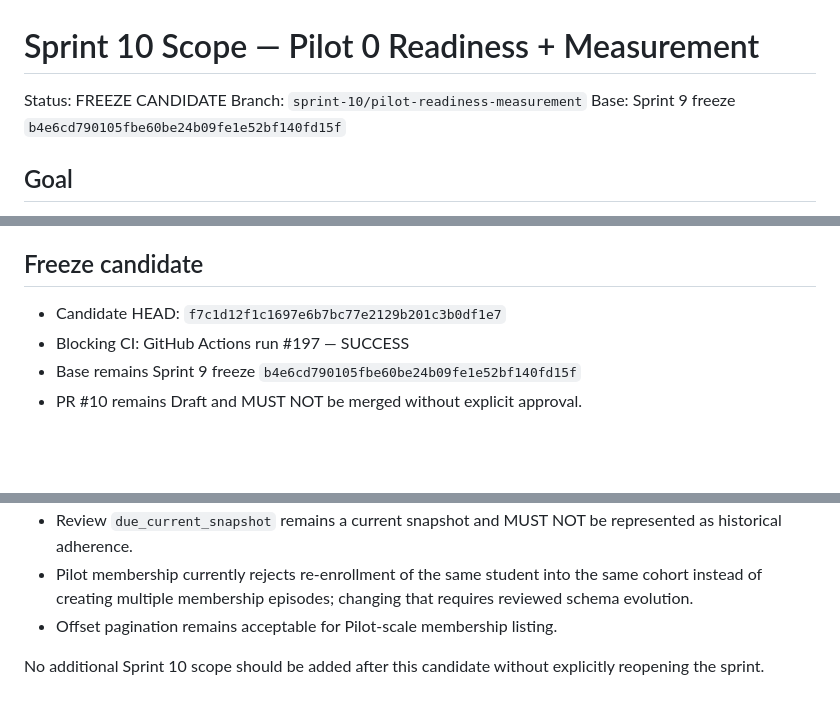
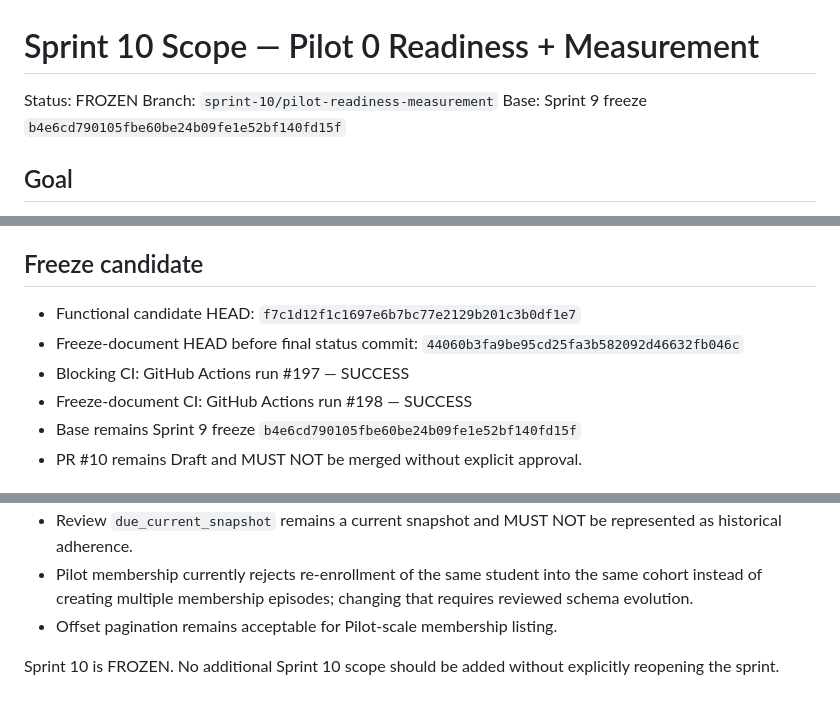
Before and after one commit to heguanhongniutitishen-lab/smart-english-learning, a Markdown page: docs/SPRINT-10-SCOPE.md, 3 parts joined by grey strips. GitHub-like rendering; blank space fills up the shorter version.

Commit message:
docs(sprint-10): freeze Pilot 0 readiness and measurement

```diff
--- a/docs/SPRINT-10-SCOPE.md
+++ b/docs/SPRINT-10-SCOPE.md
@@ -1,6 +1,6 @@
 # Sprint 10 Scope — Pilot 0 Readiness + Measurement
 
-Status: FREEZE CANDIDATE
+Status: FROZEN
 Branch: `sprint-10/pilot-readiness-measurement`
 Base: Sprint 9 freeze `b4e6cd790105fbe60be24b09fe1e52bf140fd15f`
 
@@ -58,8 +58,10 @@ Do not merge without explicit approval.
 
 
 ## Freeze candidate
-- Candidate HEAD: `f7c1d12f1c1697e6b7bc77e2129b201c3b0df1e7`
+- Functional candidate HEAD: `f7c1d12f1c1697e6b7bc77e2129b201c3b0df1e7`
+- Freeze-document HEAD before final status commit: `44060b3fa9be95cd25fa3b582092d46632fb046c`
 - Blocking CI: GitHub Actions run #197 — SUCCESS
+- Freeze-document CI: GitHub Actions run #198 — SUCCESS
 - Base remains Sprint 9 freeze `b4e6cd790105fbe60be24b09fe1e52bf140fd15f`
 - PR #10 remains Draft and MUST NOT be merged without explicit approval.
 
@@ -83,4 +85,4 @@ Sprint 10 does not change S0-S4 thresholds, confidence decay, Ability scoring, R
 - Pilot membership currently rejects re-enrollment of the same student into the same cohort instead of creating multiple membership episodes; changing that requires reviewed schema evolution.
 - Offset pagination remains acceptable for Pilot-scale membership listing.
 
-No additional Sprint 10 scope should be added after this candidate without explicitly reopening the sprint.
+Sprint 10 is FROZEN. No additional Sprint 10 scope should be added without explicitly reopening the sprint.
```
